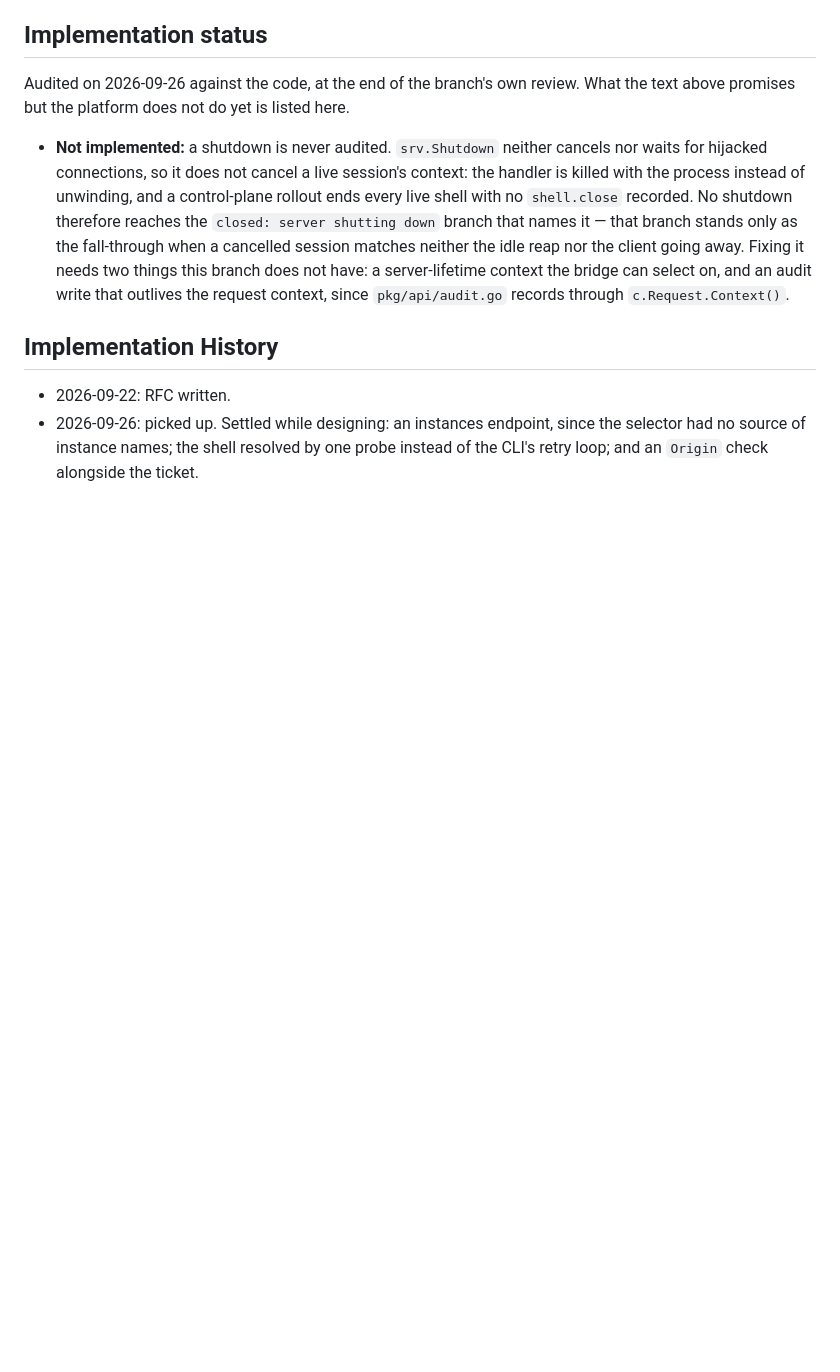
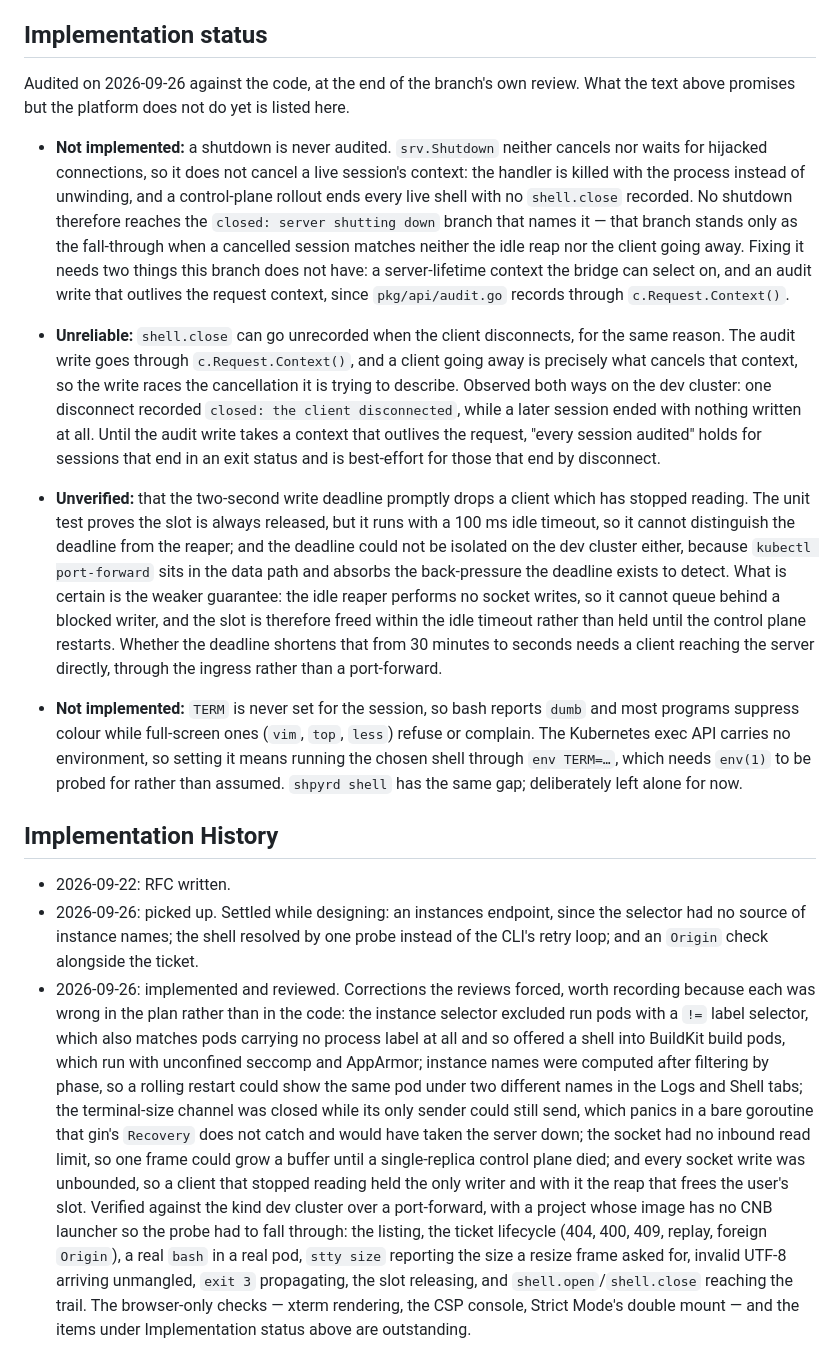
Before and after one commit to atcp-io/shpyrd, a Markdown page: rfcs/0026-web-terminal.md, the part around the change. GitHub-like rendering; blank space fills up the shorter version.

Commit message:
docs(rfc-0026): record what the branch verified and what it did not
The Implementation status now also lists three things the text promises that the
code does not fully deliver: shell.close can be lost when the client
disconnects, because the audit write goes through the request context that the
disconnect itself cancels; the two-second write deadline is unverified against a
real client, since a port-forward absorbs the back-pressure it exists to detect,
leaving only the weaker guarantee that the reaper cannot queue behind a blocked
writer; and TERM is never set, so colour and full-screen programs do not work.

Implementation History records the five defects the reviews caught in the plan
rather than the code, and what the dev-cluster run did and did not cover.

Co-Authored-By: Claude Opus 5 (1M context) <noreply@anthropic.com>
Claude-Session: https://claude.ai/code/session_01CFQobmze26mnGVmyUF8oVp

```diff
--- a/rfcs/0026-web-terminal.md
+++ b/rfcs/0026-web-terminal.md
@@ -138,9 +138,53 @@ text above promises but the platform does not do yet is listed here.
   bridge can select on, and an audit write that outlives the request context, since
   `pkg/api/audit.go` records through `c.Request.Context()`.
 
+- **Unreliable:** `shell.close` can go unrecorded when the client disconnects, for the same
+  reason. The audit write goes through `c.Request.Context()`, and a client going away is
+  precisely what cancels that context, so the write races the cancellation it is trying to
+  describe. Observed both ways on the dev cluster: one disconnect recorded
+  `closed: the client disconnected`, while a later session ended with nothing written at
+  all. Until the audit write takes a context that outlives the request, "every session
+  audited" holds for sessions that end in an exit status and is best-effort for those that
+  end by disconnect.
+
+- **Unverified:** that the two-second write deadline promptly drops a client which has
+  stopped reading. The unit test proves the slot is always released, but it runs with a
+  100 ms idle timeout, so it cannot distinguish the deadline from the reaper; and the deadline
+  could not be isolated on the dev cluster either, because `kubectl port-forward` sits in
+  the data path and absorbs the back-pressure the deadline exists to detect. What is
+  certain is the weaker guarantee: the idle reaper performs no socket writes, so it cannot
+  queue behind a blocked writer, and the slot is therefore freed within the idle timeout
+  rather than held until the control plane restarts. Whether the deadline shortens that
+  from 30 minutes to seconds needs a client reaching the server directly, through the
+  ingress rather than a port-forward.
+
+- **Not implemented:** `TERM` is never set for the session, so bash reports `dumb` and
+  most programs suppress colour while full-screen ones (`vim`, `top`, `less`) refuse or
+  complain. The Kubernetes exec API carries no environment, so setting it means running the
+  chosen shell through `env TERM=…`, which needs `env(1)` to be probed for rather than
+  assumed. `shpyrd shell` has the same gap; deliberately left alone for now.
+
 ## Implementation History
 
 - 2026-09-22: RFC written.
 - 2026-09-26: picked up. Settled while designing: an instances endpoint, since the selector
   had no source of instance names; the shell resolved by one probe instead of the CLI's
   retry loop; and an `Origin` check alongside the ticket.
+- 2026-09-26: implemented and reviewed. Corrections the reviews forced, worth recording
+  because each was wrong in the plan rather than in the code: the instance selector excluded
+  run pods with a `!=` label selector, which also matches pods carrying no process label at
+  all and so offered a shell into BuildKit build pods, which run with unconfined seccomp and
+  AppArmor; instance names were computed after filtering by phase, so a rolling restart could
+  show the same pod under two different names in the Logs and Shell tabs; the terminal-size
+  channel was closed while its only sender could still send, which panics in a bare goroutine
+  that gin's `Recovery` does not catch and would have taken the server down; the socket had no
+  inbound read limit, so one frame could grow a buffer until a single-replica control plane
+  died; and every socket write was unbounded, so a client that stopped reading held the only
+  writer and with it the reap that frees the user's slot.
+  Verified against the kind dev cluster over a port-forward, with a project whose image has
+  no CNB launcher so the probe had to fall through: the listing, the ticket lifecycle
+  (404, 400, 409, replay, foreign `Origin`), a real `bash` in a real pod, `stty size`
+  reporting the size a resize frame asked for, invalid UTF-8 arriving unmangled, `exit 3`
+  propagating, the slot releasing, and `shell.open`/`shell.close` reaching the trail. The
+  browser-only checks — xterm rendering, the CSP console, Strict Mode's double mount — and
+  the items under Implementation status above are outstanding.
```
